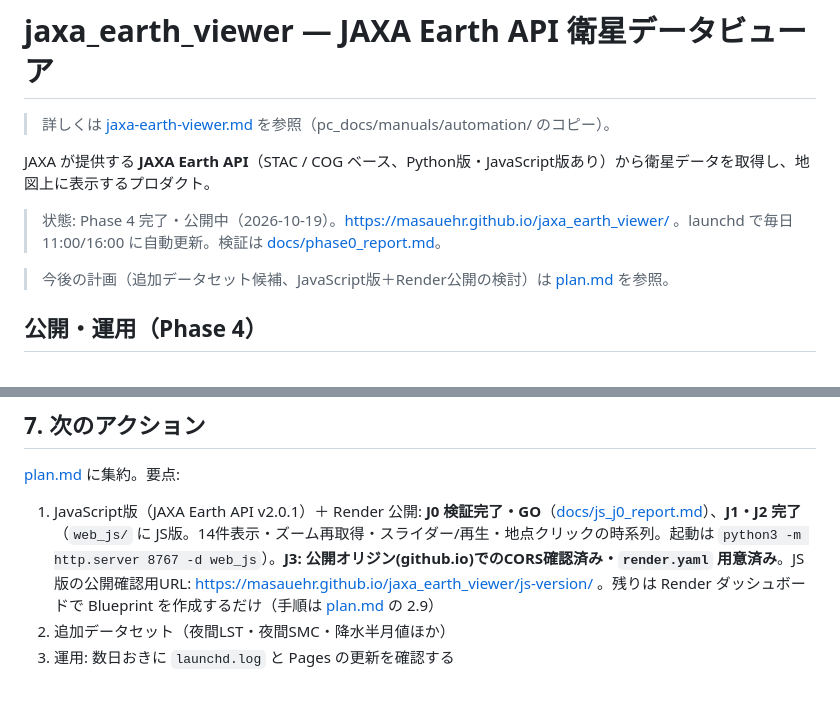
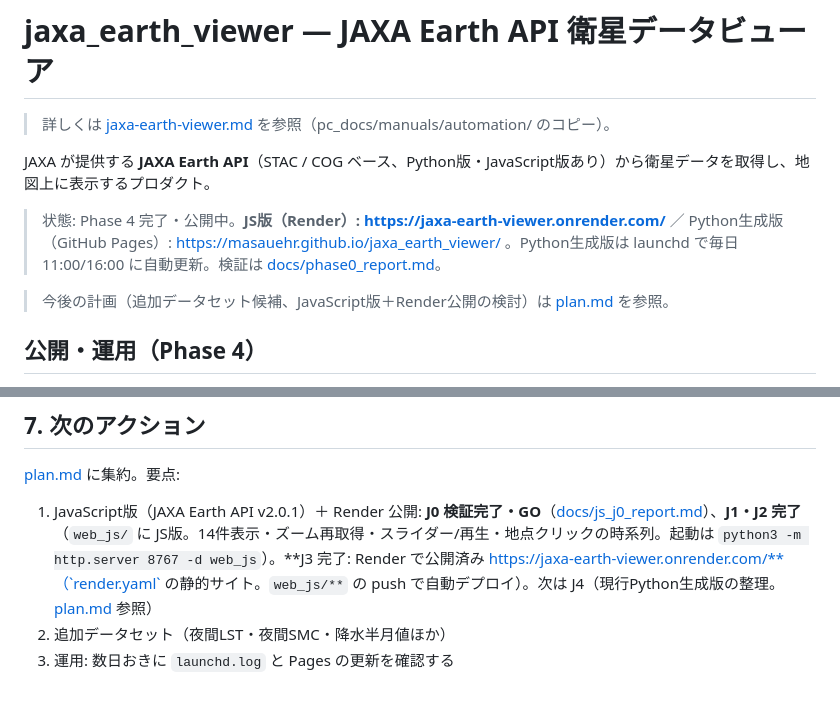
Before and after one commit to masauehr/jaxa_earth_viewer, a Markdown page: README.md, 2 parts joined by grey strips. Drawn GitHub-style.

Commit message:
J3完了: JS版をRenderで公開(https://jaxa-earth-viewer.onrender.com/)
Co-Authored-By: Claude Sonnet 5.5 <noreply@anthropic.com>

```diff
--- a/README.md
+++ b/README.md
@@ -4,7 +4,7 @@
 
 JAXA が提供する **JAXA Earth API**（STAC / COG ベース、Python版・JavaScript版あり）から衛星データを取得し、地図上に表示するプロダクト。
 
-> 状態: Phase 4 完了・公開中（2026-10-19）。https://masauehr.github.io/jaxa_earth_viewer/ 。launchd で毎日 11:00/16:00 に自動更新。検証は [docs/phase0_report.md](docs/phase0_report.md)。
+> 状態: Phase 4 完了・公開中。**JS版（Render）: https://jaxa-earth-viewer.onrender.com/** ／ Python生成版（GitHub Pages）: https://masauehr.github.io/jaxa_earth_viewer/ 。Python生成版は launchd で毎日 11:00/16:00 に自動更新。検証は [docs/phase0_report.md](docs/phase0_report.md)。
 
 > 今後の計画（追加データセット候補、JavaScript版＋Render公開の検討）は [plan.md](plan.md) を参照。
 
@@ -131,6 +131,6 @@ jaxa_earth_viewer/
 ## 7. 次のアクション
 
 [plan.md](plan.md) に集約。要点:
-1. JavaScript版（JAXA Earth API v2.0.1）＋ Render 公開: **J0 検証完了・GO**（[docs/js_j0_report.md](docs/js_j0_report.md)）、**J1・J2 完了**（`web_js/` に JS版。14件表示・ズーム再取得・スライダー/再生・地点クリックの時系列。起動は `python3 -m http.server 8767 -d web_js`）。**J3: 公開オリジン(github.io)でのCORS確認済み・`render.yaml` 用意済み**。JS版の公開確認用URL: https://masauehr.github.io/jaxa_earth_viewer/js-version/ 。残りは Render ダッシュボードで Blueprint を作成するだけ（手順は [plan.md](plan.md) の 2.9）
+1. JavaScript版（JAXA Earth API v2.0.1）＋ Render 公開: **J0 検証完了・GO**（[docs/js_j0_report.md](docs/js_j0_report.md)）、**J1・J2 完了**（`web_js/` に JS版。14件表示・ズーム再取得・スライダー/再生・地点クリックの時系列。起動は `python3 -m http.server 8767 -d web_js`）。**J3 完了: Render で公開済み https://jaxa-earth-viewer.onrender.com/**（`render.yaml` の静的サイト。`web_js/**` の push で自動デプロイ）。次は J4（現行Python生成版の整理。[plan.md](plan.md) 参照）
 2. 追加データセット（夜間LST・夜間SMC・降水半月値ほか）
 3. 運用: 数日おきに `launchd.log` と Pages の更新を確認する
```
Also changed, not shown: jaxa-earth-viewer.md (+2 -2 lines), plan.md (+10 -3 lines).
